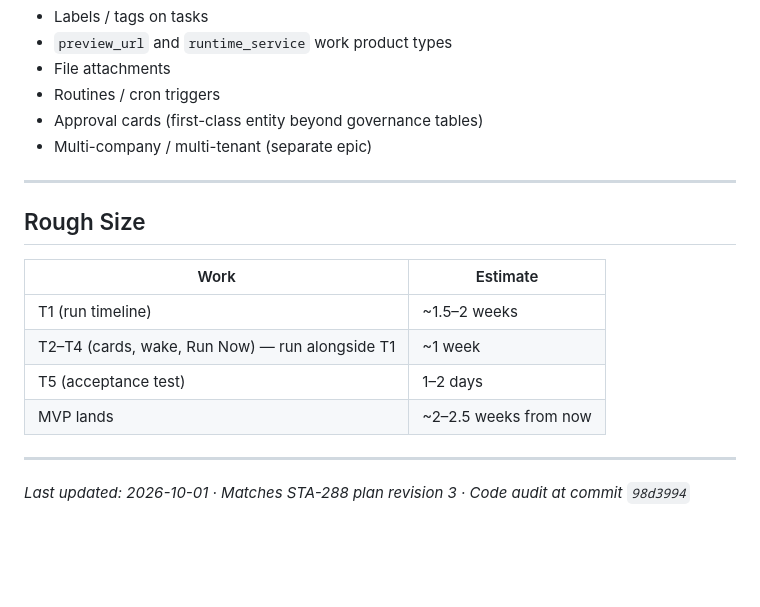
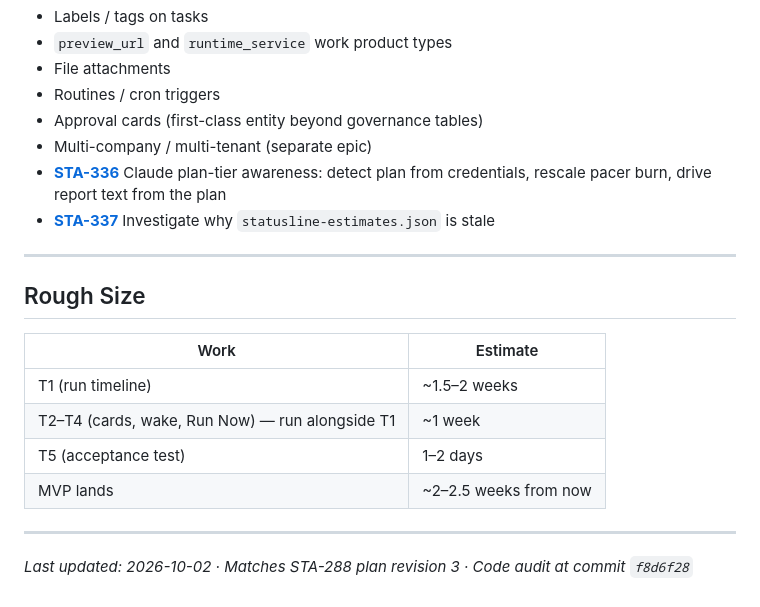
Before and after one commit to VinnyVanGogh/agent-mesh, a Markdown page: docs/ROADMAP-REPLACE-PAPERCLIP.md, the part around one of its changes. GitHub-like rendering; blank space fills up the shorter version.

```diff
--- a/docs/ROADMAP-REPLACE-PAPERCLIP.md
+++ b/docs/ROADMAP-REPLACE-PAPERCLIP.md
@@ -86,6 +107,8 @@ Post-cutover (not blocking):
 - Routines / cron triggers
 - Approval cards (first-class entity beyond governance tables)
 - Multi-company / multi-tenant (separate epic)
+- **[STA-336](/STA/issues/STA-336)** Claude plan-tier awareness: detect plan from credentials, rescale pacer burn, drive report text from the plan
+- **[STA-337](/STA/issues/STA-337)** Investigate why `statusline-estimates.json` is stale
 
 ---
 
@@ -100,4 +123,4 @@ Post-cutover (not blocking):
 
 ---
 
-_Last updated: 2026-10-01 · Matches STA-288 plan revision 3 · Code audit at commit `98d3994`_
+_Last updated: 2026-10-02 · Matches STA-288 plan revision 3 · Code audit at commit `f8d6f28`_
```
Also changed, not shown: other parts of docs/ROADMAP-REPLACE-PAPERCLIP.md (+24 -3 lines).
